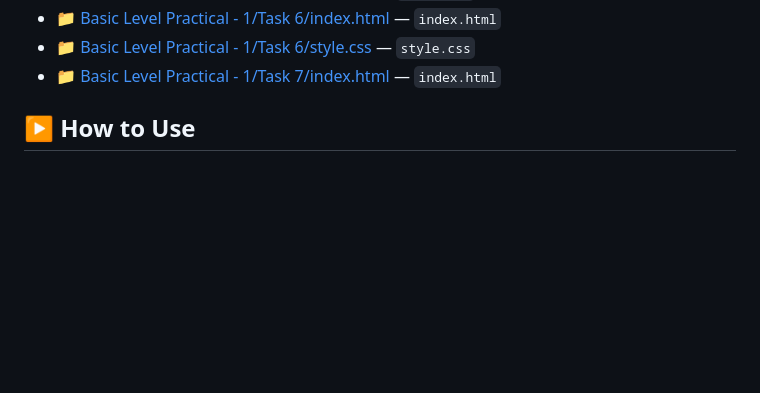
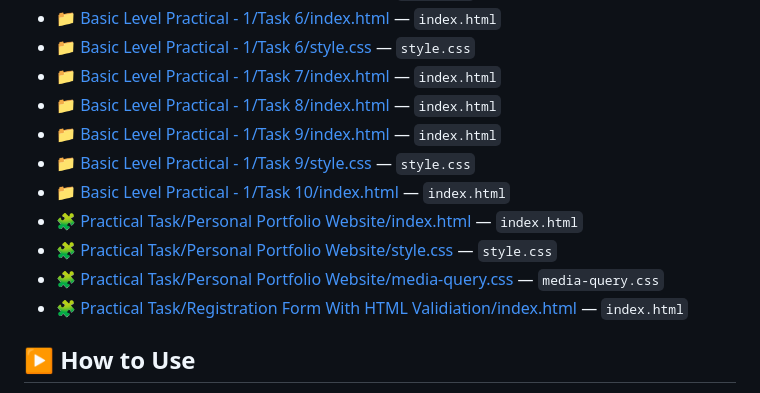
Before and after one commit to Rajdeep5270/HTML-CSS-SaaS-Innova-Pvt.-Ltd., a Markdown page: README.md, the part around the change. GitHub-like rendering; blank space fills up the shorter version.

```diff
--- a/README.md
+++ b/README.md
@@ -65,6 +65,14 @@ These small exercises cover the core building blocks of web pages: structure, te
 - 📁 [Basic Level Practical - 1/Task 6/index.html](Basic%20Level%20Practical%20-%201/Task%206/index.html) — `index.html`
 - 📁 [Basic Level Practical - 1/Task 6/style.css](Basic%20Level%20Practical%20-%201/Task%206/style.css) — `style.css`
 - 📁 [Basic Level Practical - 1/Task 7/index.html](Basic%20Level%20Practical%20-%201/Task%207/index.html) — `index.html`
+- 📁 [Basic Level Practical - 1/Task 8/index.html](Basic%20Level%20Practical%20-%201/Task%208/index.html) — `index.html`
+- 📁 [Basic Level Practical - 1/Task 9/index.html](Basic%20Level%20Practical%20-%201/Task%209/index.html) — `index.html`
+- 📁 [Basic Level Practical - 1/Task 9/style.css](Basic%20Level%20Practical%20-%201/Task%209/style.css) — `style.css`
+- 📁 [Basic Level Practical - 1/Task 10/index.html](Basic%20Level%20Practical%20-%201/Task%2010/index.html) — `index.html`
+- 🧩 [Practical Task/Personal Portfolio Website/index.html](Practical%20Task/Personal%20Portfolio%20Website/index.html) — `index.html`
+- 🧩 [Practical Task/Personal Portfolio Website/style.css](Practical%20Task/Personal%20Portfolio%20Website/style.css) — `style.css`
+- 🧩 [Practical Task/Personal Portfolio Website/media-query.css](Practical%20Task/Personal%20Portfolio%20Website/media-query.css) — `media-query.css`
+- 🧩 [Practical Task/Registration Form With HTML Validiation/index.html](Practical%20Task/Registration%20Form%20With%20HTML%20Validiation/index.html) — `index.html`
 
 ## ▶️ How to Use
 
```
